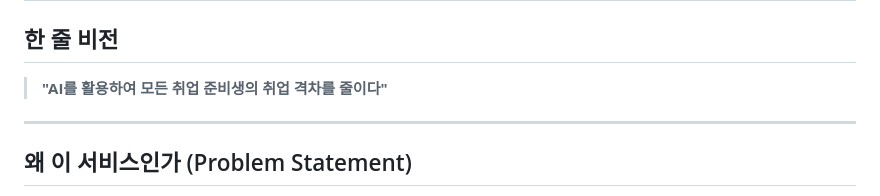
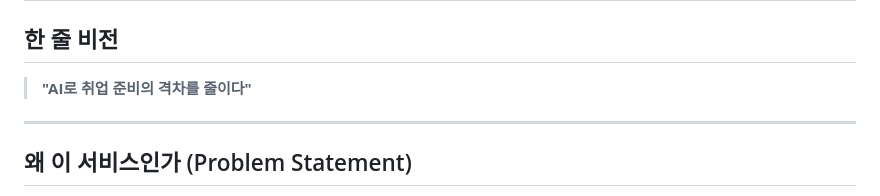
Before and after one commit to KR-ookrya/ai-resume-review, a Markdown page: 00-vision.md, the part around the change. Rendered like a GitHub page.

```diff
--- a/00-vision.md
+++ b/00-vision.md
@@ -2,7 +2,7 @@
 
 ## 한 줄 비전
 
->  **"AI를 활용하여 모든 취업 준비생의 취업 격차를 줄이다"**
+>  **"AI로 취업 준비의 격차를 줄이다"**
 
 ---
 
```
